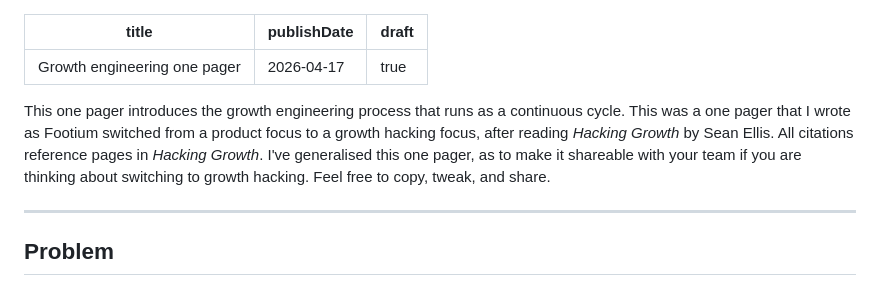
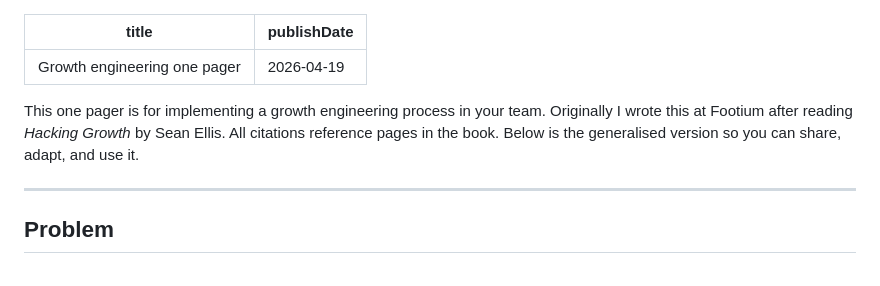
Before and after one commit to logiclogue/jordanlord.co.uk, a Markdown page: src/blog/growth-engineering.md, the part around the change. Drawn GitHub-style.

Commit message:
docs: finalise growth engineering one pager

```diff
--- a/src/blog/growth-engineering-cycle.md
+++ b/src/blog/growth-engineering.md
@@ -1,15 +1,12 @@
 ---
 title: Growth engineering one pager
-publishDate: 2026-04-17
-draft: true
+publishDate: 2026-04-19
 ---
 
-This one pager introduces the growth engineering process that runs as a
-continuous cycle. This was a one pager that I wrote as Footium switched from a
-product focus to a growth hacking focus, after reading *Hacking Growth* by Sean
-Ellis. All citations reference pages in *Hacking Growth*. I've generalised this
-one pager, as to make it shareable with your team if you are thinking about
-switching to growth hacking. Feel free to copy, tweak, and share.
+This one pager is for implementing a growth engineering process in your team.
+Originally I wrote this at Footium after reading *Hacking Growth* by Sean Ellis.
+All citations reference pages in the book. Below is the generalised version so
+you can share, adapt, and use it.
 
 ---
 
```
